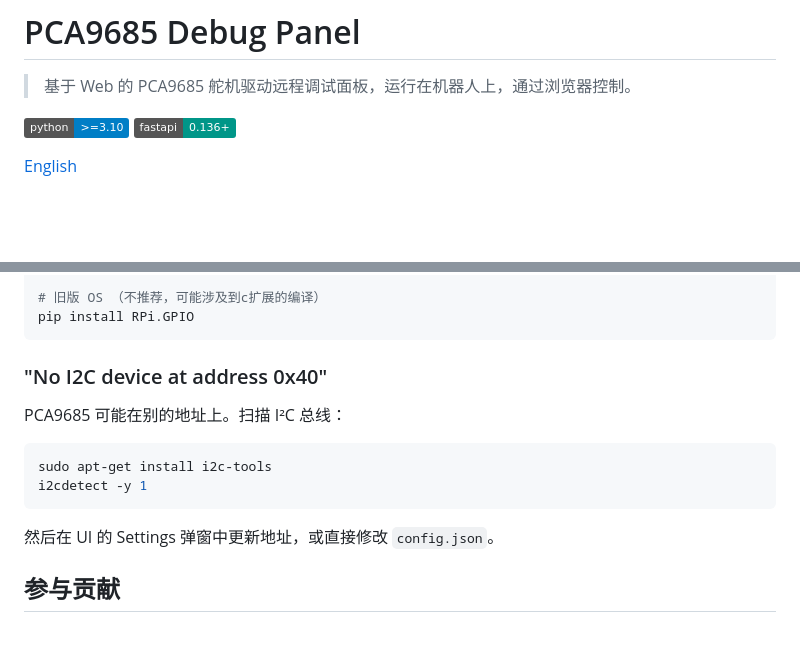
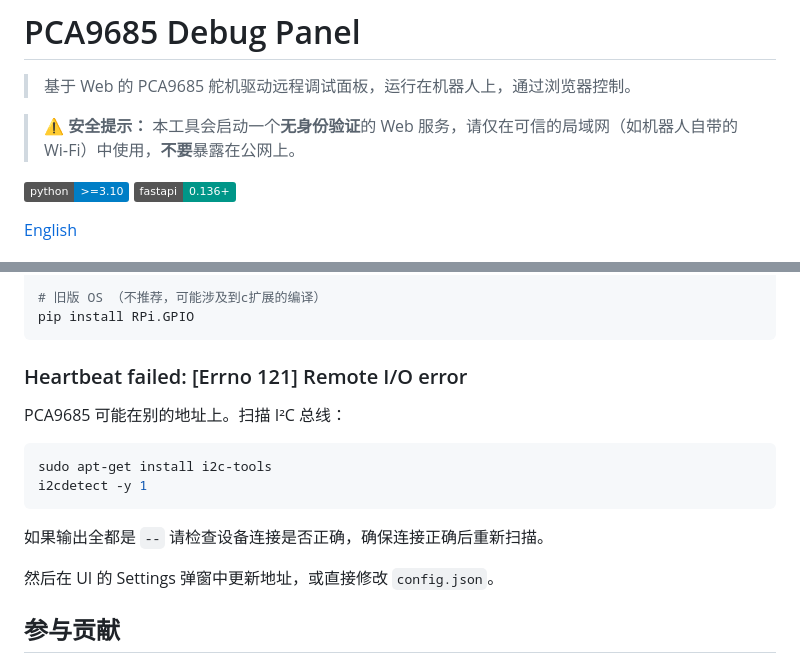
Before and after one commit to xiaokai-lyk/PCA9685-debugging-panel, a Markdown page: README.zh_cn.md, 2 parts joined by grey strips. Rendered like a GitHub page; badges without logos; blank space fills up the shorter version.

````diff
--- a/README.zh_cn.md
+++ b/README.zh_cn.md
@@ -1,6 +1,8 @@
 # PCA9685 Debug Panel
 
 > 基于 Web 的 PCA9685 舵机驱动远程调试面板，运行在机器人上，通过浏览器控制。
+
+> **⚠️ 安全提示：** 本工具会启动一个**无身份验证**的 Web 服务，请仅在可信的局域网（如机器人自带的 Wi‑Fi）中使用，**不要**暴露在公网上。
 
 [![Python](https://img.shields.io/badge/python-%3E%3D3.10-blue)](https://python.org)
 [![FastAPI](https://img.shields.io/badge/fastapi-0.136%2B-009688)](https://fastapi.tiangolo.com)
@@ -135,8 +137,7 @@ pip install rpi-lgpio
 pip install RPi.GPIO
 ```
 
-
-### "No I2C device at address 0x40"
+### Heartbeat failed: [Errno 121] Remote I/O error
 
 PCA9685 可能在别的地址上。扫描 I²C 总线：
 
@@ -144,6 +145,8 @@ PCA9685 可能在别的地址上。扫描 I²C 总线：
 sudo apt-get install i2c-tools
 i2cdetect -y 1
 ```
+
+如果输出全都是 `--` 请检查设备连接是否正确，确保连接正确后重新扫描。
 
 然后在 UI 的 Settings 弹窗中更新地址，或直接修改 `config.json`。
 
````
Also changed, not shown: README.md (+4 -1 lines).
